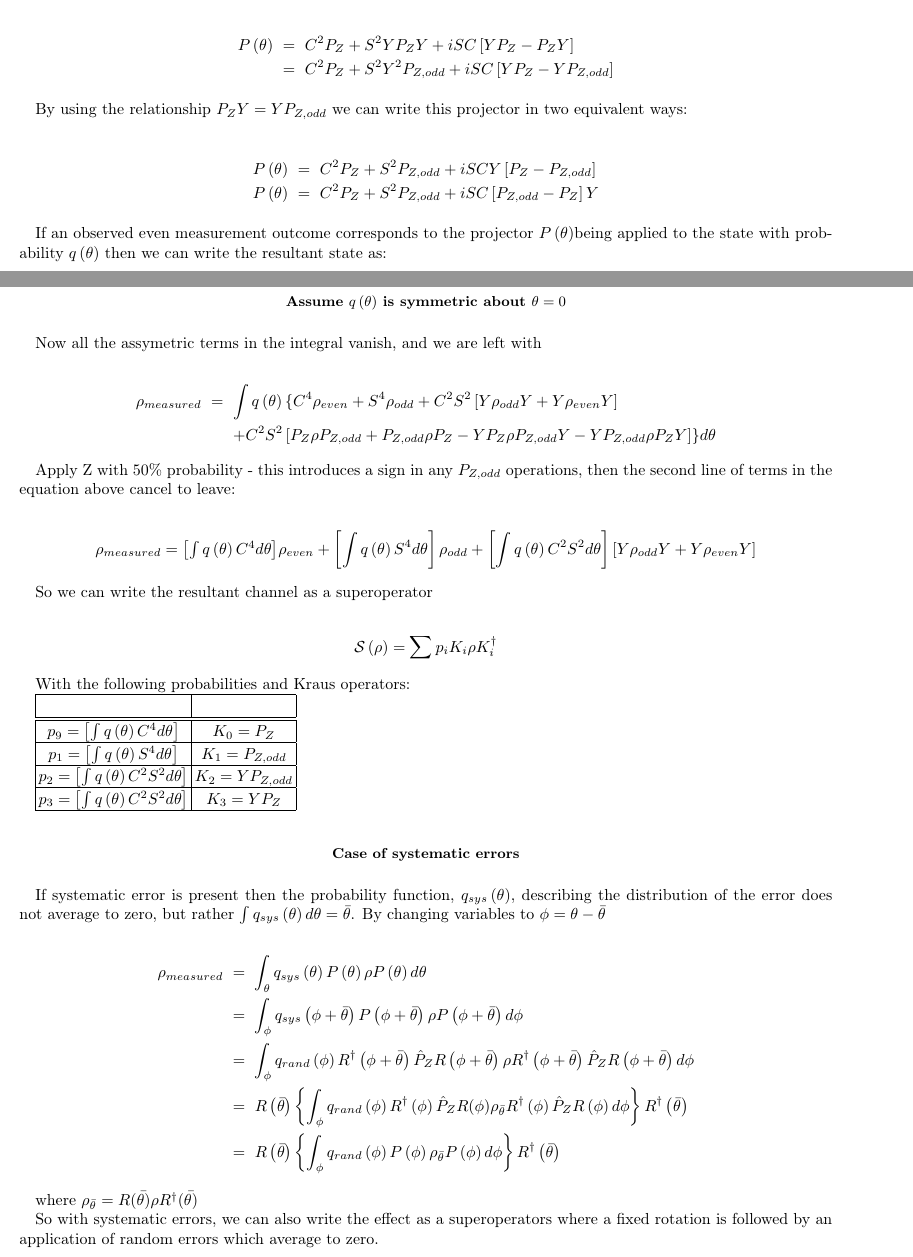
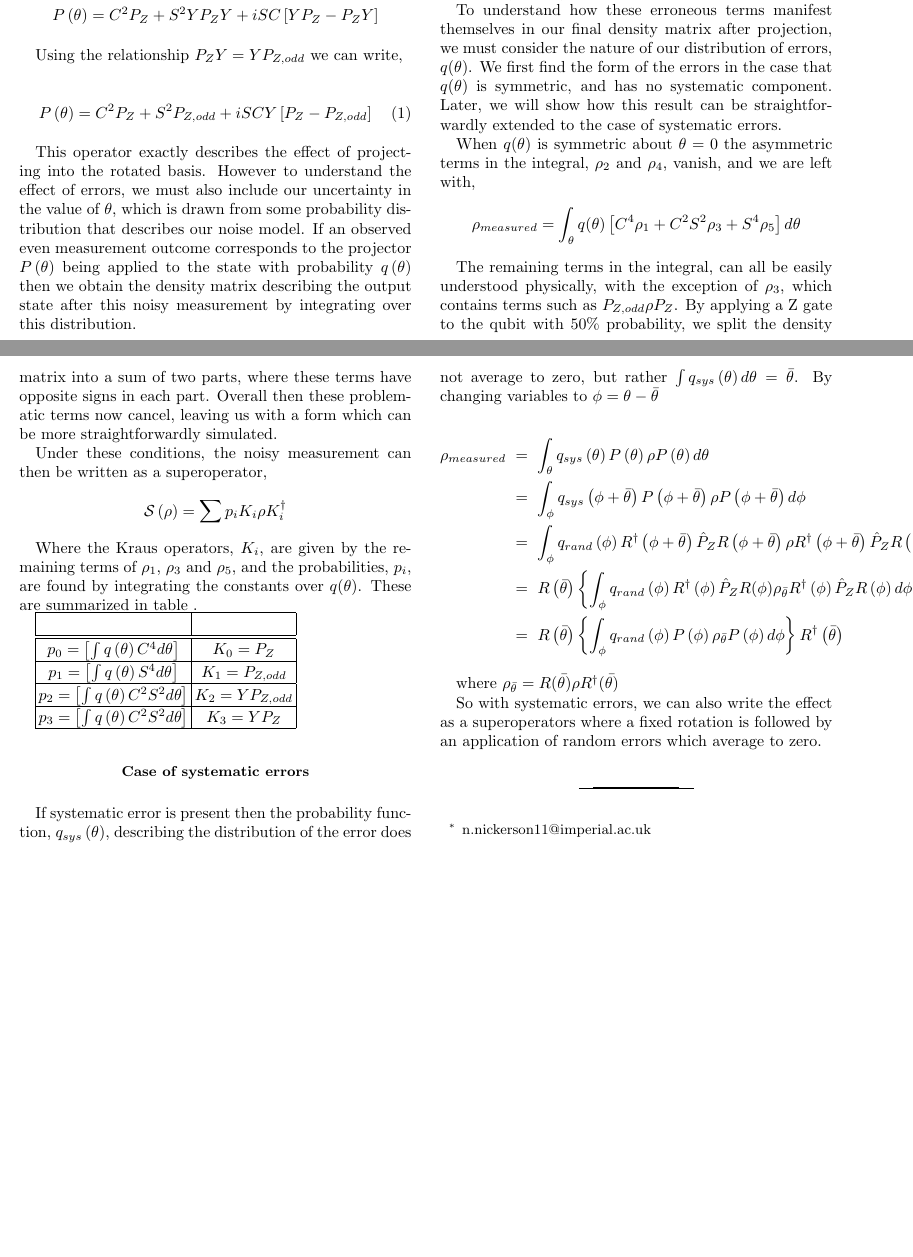
Before and after one commit to naominickerson/stabilizer_timing_errors, a LaTeX paper (timing_errors.tex): two parts of pages 1 and 2 of 2, joined at a grey line, cut at the place of the change, the shorter picture padded with empty space. Compiled offline with pdfLaTeX.

Commit message:
update note on errors

```diff
--- a/timing_errors.tex
+++ b/timing_errors.tex
@@ -14,0 +14 @@
+\email{n.nickerson11@imperial.ac.uk}
@@ -34,6 +47,26 @@ taken to be even projection operators into the bases $Z$ and $\cos\theta Z+\sin\
 the rotation operator $R\left(\theta\right)=R_{y}\left(\theta\right)=\cos\frac{\theta}{2}\mathbb{I}-i\sin\frac{\theta}{2}Y$.
-writing $C=\cos\frac{\theta}{2}$ and $S=\sin\frac{\theta}{2}$ ,
+Defining $C=\cos\frac{\theta}{2}$ and $S=\sin\frac{\theta}{2}$, we can write this explicitly as,
+
+\[
+P\left(\theta\right)  =  C^{2}P_{Z}+S^{2}YP_{Z}Y+iSC\left[YP_{Z}-P_{Z}Y\right]
+\]
+
+
+Using the relationship $P_{Z}Y=YP_{Z,odd}$ we can write,
+
+\begin{equation}
+\label{eq:p_theta}
+P\left(\theta\right)  =  C^{2}P_{Z}+S^{2}P_{Z,odd}+iSCY\left[P_{Z}-P_{Z,odd}\right]
+\end{equation}
+
+%\begin{eqnarray*}
+%P\left(\theta\right) & = & C^{2}P_{Z}+S^{2}P_{Z,odd}+iSCY\left[P_{Z}-P_{Z,odd}\right]\\
+%P\left(\theta\right) & = & C^{2}P_{Z}+S^{2}P_{Z,odd}+iSC\left[P_{Z,odd}-P_{Z}\right]Y\end{eqnarray*}
+
+This operator exactly describes the effect of projecting into the rotated basis. However to understand the effect of
+errors, we must also include our uncertainty in the value of $\theta$, which is drawn from some probability distribution that
+describes our noise model. If an observed even measurement outcome corresponds to the projector $P\left(\theta\right)$ being
+applied to the state with probability $q\left(\theta\right)$ then we obtain the density matrix describing the output state after
+this noisy measurement by integrating over this distribution.
 
 \begin{eqnarray*}
-P\left(\theta\right) & = & C^{2}P_{Z}+S^{2}YP_{Z}Y+iSC\left[YP_{Z}-P_{Z}Y\right]\\
- & = & C^{2}P_{Z}+S^{2}Y^{2}P_{Z,odd}+iSC\left[YP_{Z}-YP_{Z,odd}\right]\end{eqnarray*}
@@ -41,7 +77,8 @@ P\left(\theta\right) & = & C^{2}P_{Z}+S^{2}YP_{Z}Y+iSC\left[YP_{Z}-P_{Z}Y\right]
 
-By using the relationship $P_{Z}Y=YP_{Z,odd}$ we can write this projector
-in two equivalent ways:
+\[
+\rho_{measured}  = \int_{\theta} q(\theta) \left[ C^{4} \rho_1 + iC^{3}S \rho_2 +C^{2}S^{2} \rho_3 +iCS^{3} \rho_4 + S^{4} \rho_5 \right] d\theta
+\]
+
+Where the five terms are given by,
 
  \begin{eqnarray*}
-P\left(\theta\right) & = & C^{2}P_{Z}+S^{2}P_{Z,odd}+iSCY\left[P_{Z}-P_{Z,odd}\right]\\
-P\left(\theta\right) & = & C^{2}P_{Z}+S^{2}P_{Z,odd}+iSC\left[P_{Z,odd}-P_{Z}\right]Y\end{eqnarray*}
@@ -48,7 +91,3 @@ P\left(\theta\right) & = & C^{2}P_{Z}+S^{2}P_{Z,odd}+iSC\left[P_{Z,odd}-P_{Z}\ri
 
+and we have used the definitions: $\rho_{even}=P_{Z}\rho P_{Z}$, and $\rho_{odd}=P_{Z,odd}\rho P_{Z,odd}$.
 
-If an observed even measurement outcome corresponds to the projector
-$P\left(\theta\right)$being applied to the state with probability
-$q\left(\theta\right)$ then we can write the resultant state as:
-\begin{eqnarray*}
-\rho_{measured} & = & \int q\left(\theta\right)R^{\dagger}\left(\theta\right)P_{Z}R\left(\theta\right)\rho R^{\dagger}\left(\theta\right)P_{Z}R\left(\theta\right)d\theta\end{eqnarray*}
@@ -58 +113,2 @@ expanding this expression, and
 
+To understand how these erroneous terms manifest themselves in our final density matrix after projection, we must consider the nature of our distribution of errors, $q(\theta)$. We first find the form of the errors in the case that $q(\theta)$ is symmetric, and has no systematic component. Later, we will show how this result can be straightforwardly extended to the case of systematic errors.
@@ -69 +115,3 @@ then
 
+When $q(\theta)$ is symmetric about $\theta=0$ the asymmetric terms in the integral, $\rho_2$ and $\rho_4$, vanish, and we are left
+with,
@@ -76,38 +118,47 @@ then
 
-
-
-\subsection*{Assume $q\left(\theta\right)$ is symmetric about $\theta=0$}
-
-Now all the assymetric terms in the integral vanish, and we are left
-with
-
-\begin{eqnarray*}
-\rho_{measured} & = & \int q\left(\theta\right)\{C^{4}\rho_{even}+S^{4}\rho_{odd}+C^{2}S^{2}\left[Y\rho_{odd}Y+Y\rho_{even}Y\right]\\
- &  & +C^{2}S^{2}\left[P_{Z}\rho P_{Z,odd}+P_{Z,odd}\rho P_{Z}-YP_{Z}\rho P_{Z,odd}Y-YP_{Z,odd}\rho P_{Z}Y\right]\}d\theta\end{eqnarray*}
-
-
-Apply Z with 50\% probability - this introduces a sign in any $P_{Z,odd}$
-operations, then the second line of terms in the equation above cancel
-to leave:
+%\begin{eqnarray*}
+%\rho_{measured} & = & \int q\left(\theta\right)\{C^{4}\rho_{even}+S^{4}\rho_{odd}+C^{2}S^{2}\left[Y\rho_{odd}Y+Y\rho_{even}Y\right]\\
+% &  & +C^{2}S^{2}\left[P_{Z}\rho P_{Z,odd}+P_{Z,odd}\rho P_{Z}-YP_{Z}\rho P_{Z,odd}Y-YP_{Z,odd}\rho P_{Z}Y\right]\}d\theta\end{eqnarray*}
 
 \[
-\rho_{measured}=\mbox{\ensuremath{\left[\int q\left(\theta\right)C^{4}d\theta\right]}}\rho_{even}+\left[\int q\left(\theta\right)S^{4}d\theta\right]\rho_{odd}+\left[\int q\left(\theta\right)C^{2}S^{2}d\theta\right]\left[Y\rho_{odd}Y+Y\rho_{even}Y\right]\]
+\rho_{measured}  = \int_{\theta} q(\theta) \left[ C^{4} \rho_1 +C^{2}S^{2} \rho_3 + S^{4} \rho_5 \right] d\theta
+\]
 
+The remaining terms in the integral, can all be easily understood physically, with the exception of $\rho_3$, which contains terms such as $P_{Z,odd}\rho P_{Z}$. By applying a Z gate to the qubit with 50\% probability, we split the density matrix into a sum of two parts, where these terms have opposite signs in each part. Overall then these problematic terms now cancel, leaving us with a form which can be more straightforwardly simulated.
+% What actually does this correspond to physically? Can we say that it would actually be bad to leave these here, and not just that they are difficult to simulate?
 
-So we can write the resultant channel as a superoperator
+Under these conditions, the noisy measurement can then be written as a superoperator,
 
 \[
-\mathcal{S}\left(\rho\right)=\sum p_{i}K_{i}\rho K_{i}^{\dagger}\]
+\mathcal{S}\left(\rho\right)=\sum p_{i}K_{i}\rho K_{i}^{\dagger}
+\]
 
+Where the Kraus operators, $K_i$, are given by the remaining terms of $\rho_1$, $\rho_3$ and $\rho_5$, and the probabilities, $p_i$, are found by integrating the constants over $q(\theta)$. These are summarized in table~\ref{table:superoperator}.
 
-With the following probabilities and Kraus operators:
-
+%\[
+%\rho_{measured} = A \rho_{odd} + B \rho_{even} + C \left[ Y\rho_{odd}Y+Y\rho_{even}Y\right]
+%\]
+%
+%Where,
+%
+% \begin{eqnarray*}
+% A & = & \int q\left(\theta\right)C^{4}d\theta \\
+% B & = & \int q\left(\theta\right)S^{4}d\theta \\
+% C & = & \int q\left(\theta\right)C^{2}S^{2}d\theta \\
+% \end{eqnarray*}
+%
+%
+%
+%
+%So we can write the resultant channel as a superoperator
+%
+\label{table:superoperator}
 \begin{tabular}{|c|c|}
 \hline
  & \tabularnewline
 \hline
 \hline
-$p_{9}=\mbox{\ensuremath{\left[\int q\left(\theta\right)C^{4}d\theta\right]}}$ & $K_{0}=P_{Z}$\tabularnewline
+$p_{0}=\mbox{\ensuremath{\left[\int q\left(\theta\right)C^{4}d\theta\right]}}$ & $K_{0}=P_{Z}$\tabularnewline
 \hline
 $p_{1}=\left[\int q\left(\theta\right)S^{4}d\theta\right]$ & $K_{1}=P_{Z,odd}$\tabularnewline
 \hline
@@ -140,4 +191,14 @@ where a fixed rotation is followed by an application of random errors
 which average to zero.
 
 
+
+\bibstyle{plain}
+\begin{thebibliography}{60}
+
+
+\end{thebibliography}
+
+
+
+
 \end{document}
```
Also changed, not shown: timing_errors.pdf, timing_errors.tex (93 more changed lines), 1 other file. Lines whose indentation alone changed are shown as unchanged.
